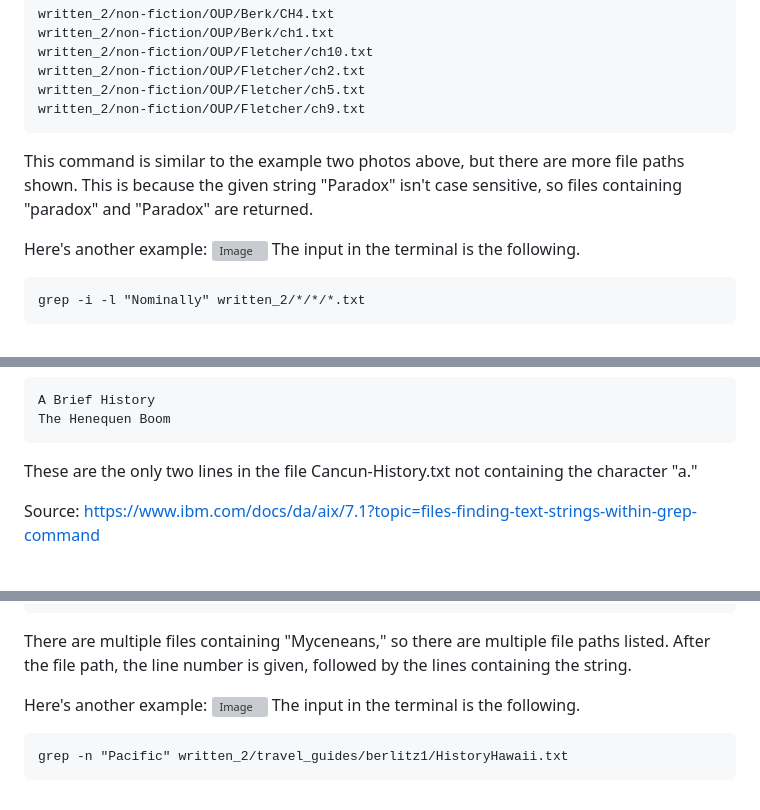
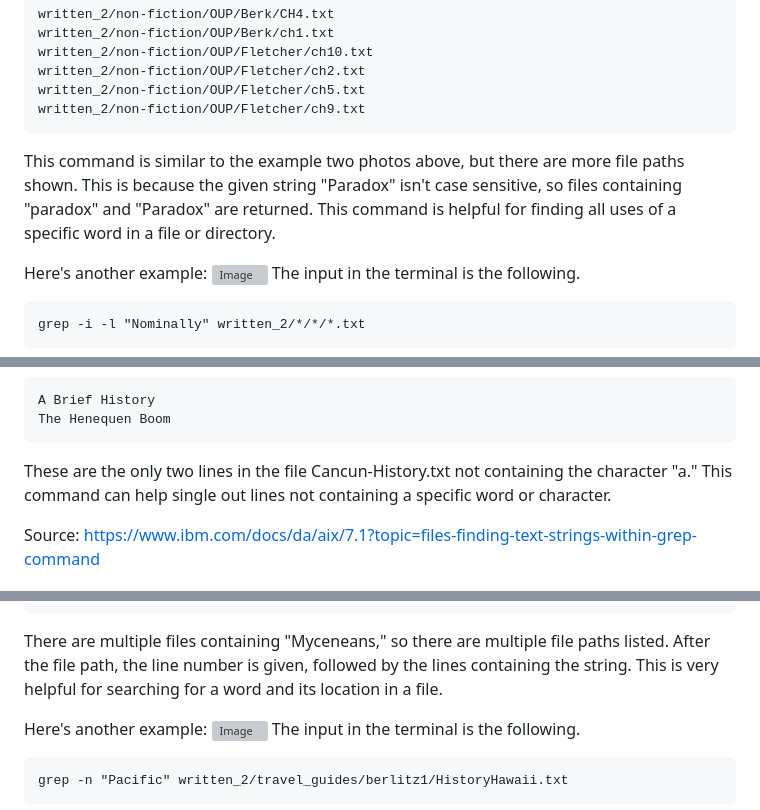
Before and after one commit to ejnguyen1/cse15L-lab-report, a Markdown page: lab-report3.md, 3 parts joined by grey strips. Drawn GitHub-style; grey boxes are pictures that could not be loaded.

````diff
--- a/lab-report3.md
+++ b/lab-report3.md
@@ -56,7 +56,7 @@ written_2/non-fiction/OUP/Fletcher/ch2.txt
 written_2/non-fiction/OUP/Fletcher/ch5.txt
 written_2/non-fiction/OUP/Fletcher/ch9.txt
 ```
-This command is similar to the example two photos above, but there are more file paths shown. This is because the given string "Paradox" isn't case sensitive, so files containing "paradox" and "Paradox" are returned.
+This command is similar to the example two photos above, but there are more file paths shown. This is because the given string "Paradox" isn't case sensitive, so files containing "paradox" and "Paradox" are returned. This command is helpful for finding all uses of a specific word in a file or directory.
 
 Here's another example:
 ![Image](https://user-images.githubusercontent.com/122569733/218236330-39acb0f5-9d7a-43b1-8794-46c3d1e79cbf.png)
@@ -117,7 +117,7 @@ The output is the following.
 A Brief History
 The Henequen Boom
 ```
-These are the only two lines in the file Cancun-History.txt not containing the character "a."
+These are the only two lines in the file Cancun-History.txt not containing the character "a." This command can help single out lines not containing a specific word or character.
 
 Source: https://www.ibm.com/docs/da/aix/7.1?topic=files-finding-text-strings-within-grep-command
 ## grep -n
@@ -134,7 +134,7 @@ The output is the following.
 written_2/travel_guides/berlitz1/HistoryGreek.txt:36:        The Minoans and the Myceneans
 written_2/travel_guides/berlitz2/Athens-History.txt:9:The Achaeans’ chief rivals and mentors were the dazzling Minoans of Crete — until about 1450 b.c., when the Minoan empire was devastated, possibly by tidal waves caused by the eruption of the volcanic island of Thera (Santorini). From the seafaring Minoans, the Myceneans learned to make bronze by combining copper and tin and, with no written language of their own, they adpated the linear script used by Minoan scribes. For several centuries, the Mycenaeans dominated the eastern Mediterranean and Aegean. A long series of conflicts, however, including the legendary siege of Troy, weakened these mighty mainland warriors.
 ```
-There are multiple files containing "Myceneans," so there are multiple file paths listed. After the file path, the line number is given, followed by the lines containing the string.
+There are multiple files containing "Myceneans," so there are multiple file paths listed. After the file path, the line number is given, followed by the lines containing the string. This is very helpful for searching for a word and its location in a file.
 
 Here's another example:
 ![Image](https://user-images.githubusercontent.com/122569733/218239797-8a09adc8-ec90-4fa1-8118-bdb122198a43.png)
````
